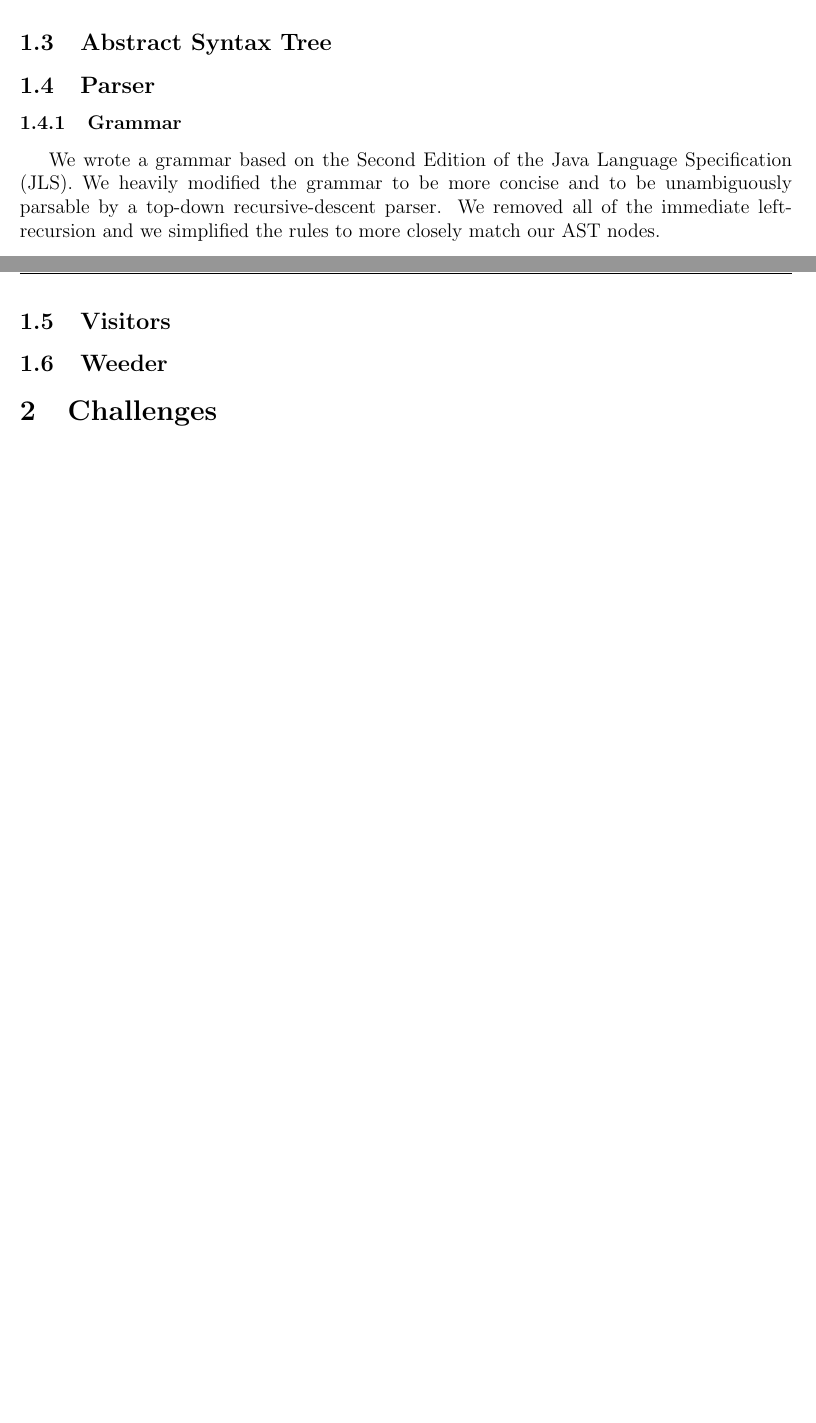
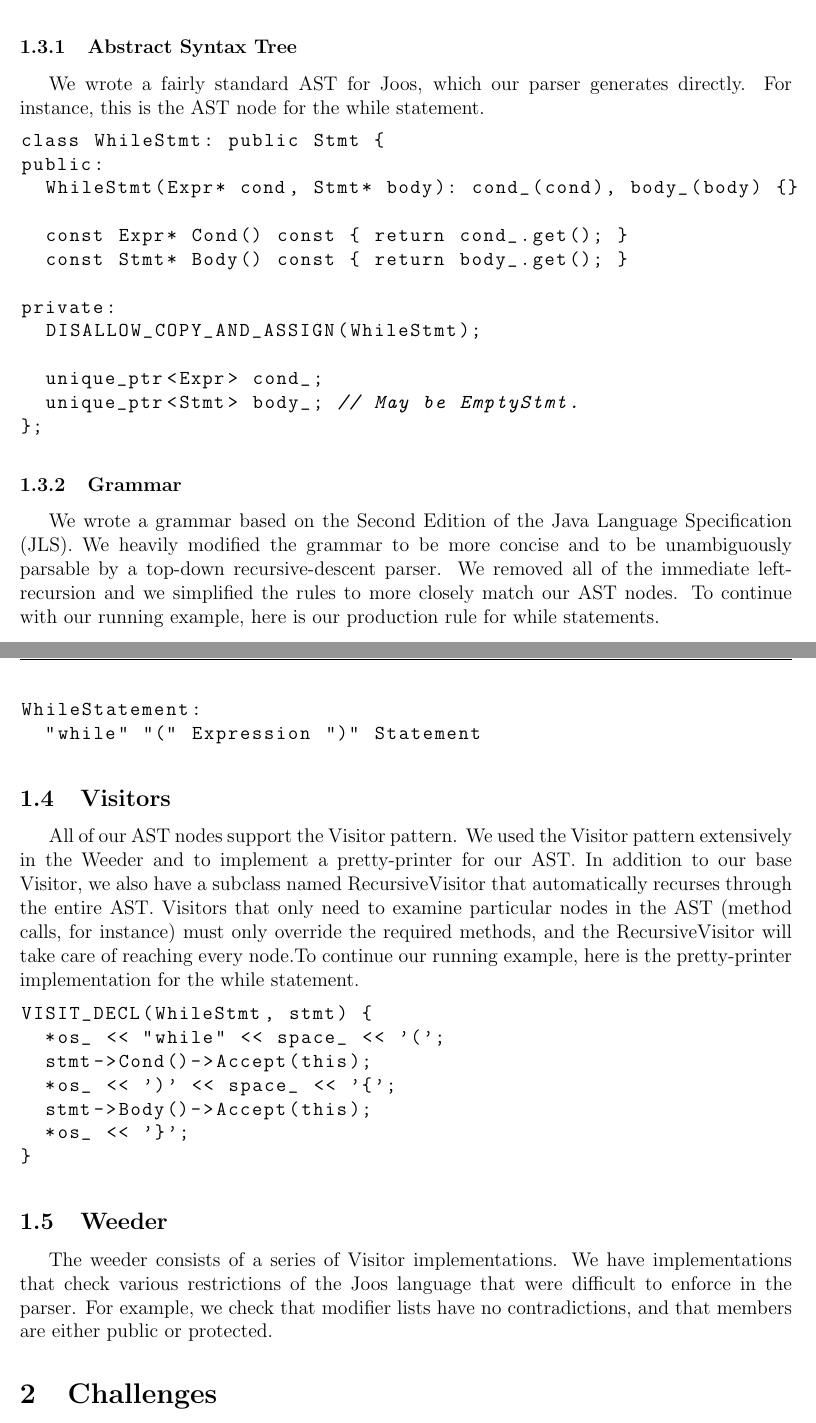
Before and after one commit to balasanjay/joosc, a LaTeX document (docs/a1/a1.tex): two parts of pages 2 and 3 of 3 before the commit and two parts of pages 3 and 4 of 4 after it, joined at a grey line, cut so that both start at the same text, the shorter picture padded with empty space. Compiled offline with pdfLaTeX.

Commit message:
Completed architecture documentation.

```diff
--- a/docs/a1/a1.tex
+++ b/docs/a1/a1.tex
@@ -4,12 +4,15 @@
   fancyhdr,
   indentfirst,
   lastpage,
+  listings,
 }
 \usepackage[top=1in, bottom=1in, left=1in, right=1in]{geometry}
 
 % declare some useful macros
 \newcommand{\assignmentNumber}{Assignment 1}
 \newcommand{\courseName}{CS 444}
+
+\lstset{basicstyle=\ttfamily}
 
 \begin{document}
 \pagestyle{fancyplain}
@@ -71,4 +74,3 @@ information about each kind of token; for example, it marks `-' as both a
 binary and a unary operator, it marks `++' as unsupported, and it marks `if' as
 a keyword.
 
-\subsection{Abstract Syntax Tree}
@@ -79,14 +106,64 @@ a keyword.
+\begin{lstlisting}[language=c++]
+ErrorList errors;
+FirstOf(&errors, &whileTok, &lparen, &cond, &rparen, &body);
+return Fail(move(errors), out);
+\end{lstlisting}
+
+\subsubsection{Abstract Syntax Tree}
+We wrote a fairly standard AST for Joos, which our parser generates directly.
+For instance, this is the AST node for the while statement.
+\begin{lstlisting}[language=c++]
+class WhileStmt: public Stmt {
+public:
+  WhileStmt(Expr* cond, Stmt* body): cond_(cond), body_(body) {}
+
+  const Expr* Cond() const { return cond_.get(); }
+  const Stmt* Body() const { return body_.get(); }
+
+private:
+  DISALLOW_COPY_AND_ASSIGN(WhileStmt);
+
+  unique_ptr<Expr> cond_;
+  unique_ptr<Stmt> body_; // May be EmptyStmt.
+};
+\end{lstlisting}
 
 \subsubsection{Grammar}
 We wrote a grammar based on the Second Edition of the Java Language
 Specification (JLS). We heavily modified the grammar to be more concise and to
 be unambiguously parsable by a top-down recursive-descent parser. We removed
 all of the immediate left-recursion and we simplified the rules to more closely
-match our AST nodes.
+match our AST nodes. To continue with our running example, here is our
+production rule for while statements.
+\begin{lstlisting}
+WhileStatement:
+  "while" "(" Expression ")" Statement
+\end{lstlisting}
 
 \subsection{Visitors}
+All of our AST nodes support the Visitor pattern. We used the Visitor pattern
+extensively in the Weeder and to implement a pretty-printer for our AST. In
+addition to our base Visitor, we also have a subclass named RecursiveVisitor
+that automatically recurses through the entire AST. Visitors that only need to
+examine particular nodes in the AST (method calls, for instance) must only
+override the required methods, and the RecursiveVisitor will take care of
+reaching every node.To continue our running example, here is the pretty-printer
+implementation for the while statement.
+\begin{lstlisting}[language=c++]
+VISIT_DECL(WhileStmt, stmt) {
+  *os_ << "while" << space_ << '(';
+  stmt->Cond()->Accept(this);
+  *os_ << ')' << space_ << '{';
+  stmt->Body()->Accept(this);
+  *os_ << '}';
+}
+\end{lstlisting}
 
 \subsection{Weeder}
+The weeder consists of a series of Visitor implementations. We have
+implementations that check various restrictions of the Joos language that were
+difficult to enforce in the parser. For example, we check that modifier lists
+have no contradictions, and that members are either public or protected.
 
 \section{Challenges}
 
```
Also changed, not shown: docs/a1/a1.tex (27 more changed lines).
